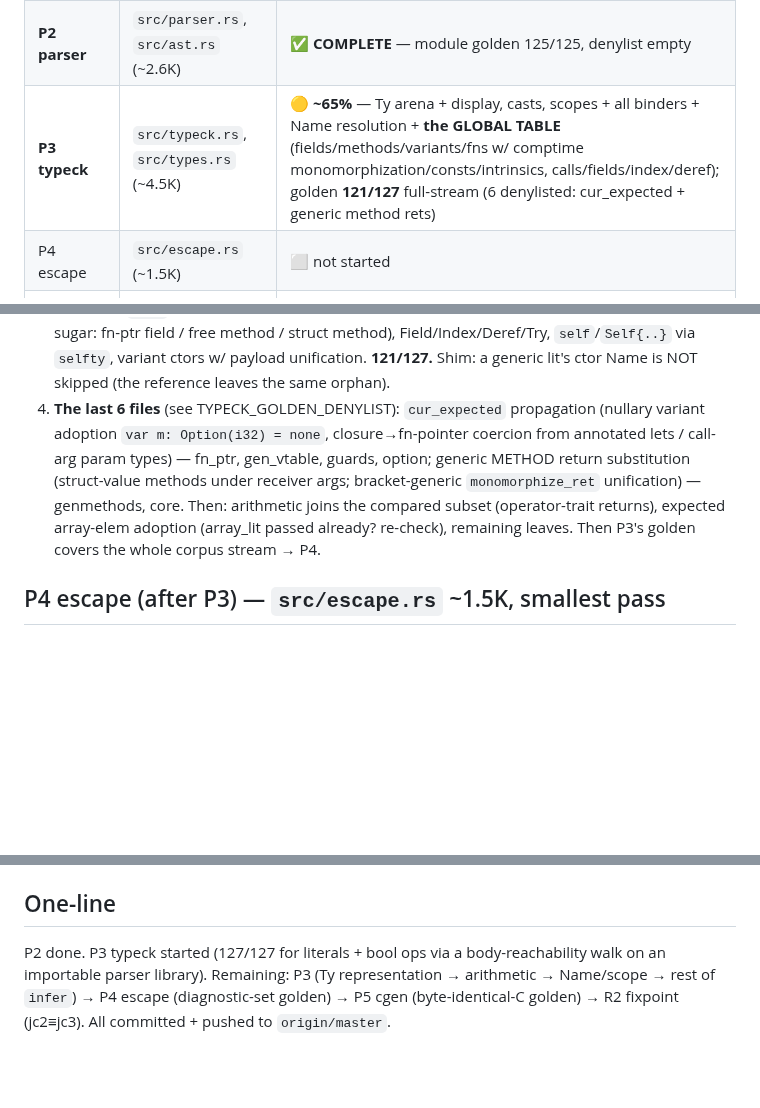
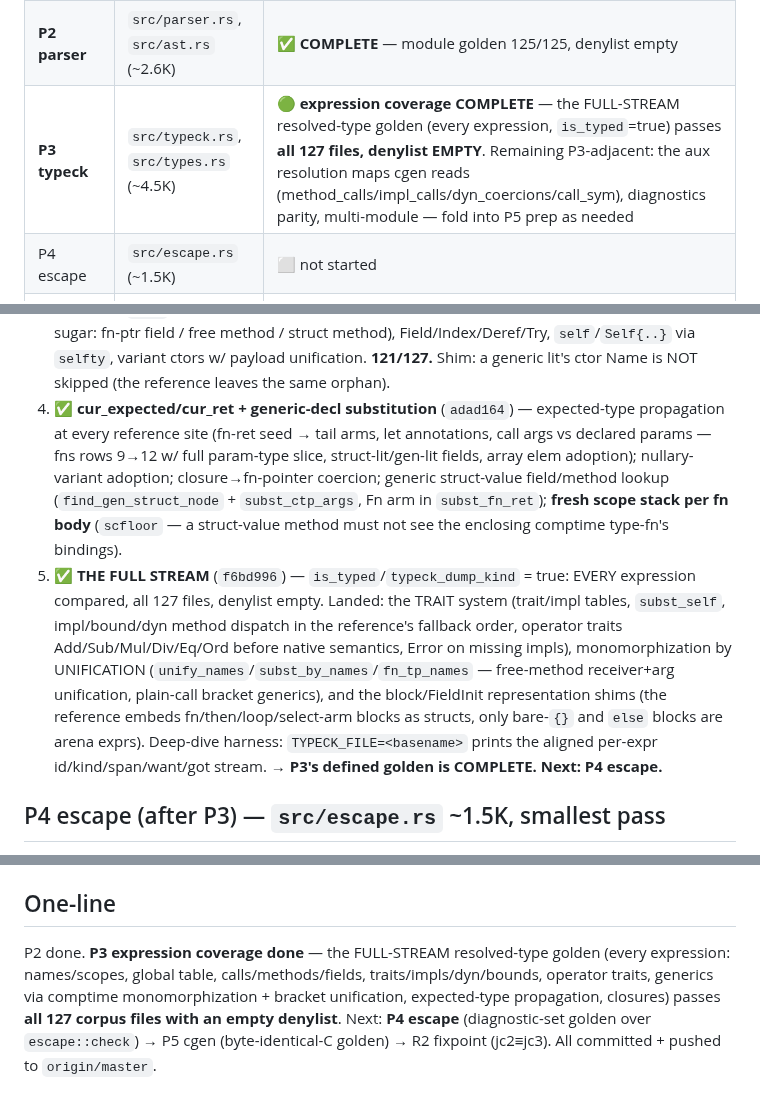
Before and after one commit to AdamEzzat1/Jestyr, a Markdown page: docs/session-notes/jestyr-selfhost-REMAINING.md, 3 parts joined by grey strips. Rendered like a GitHub page; blank space fills up the shorter version.

Commit message:
docs: REMAINING -- P3 expression coverage COMPLETE (full stream, 127/127, empty denylist)

```diff
--- a/docs/session-notes/jestyr-selfhost-REMAINING.md
+++ b/docs/session-notes/jestyr-selfhost-REMAINING.md
@@ -17,7 +17,7 @@
 |---|---|---|
 | P1 lexemes / P2a kinds | `src/lexer.rs`, `src/token.rs` | ✅ DONE (token-for-token, whole corpus) |
 | **P2 parser** | `src/parser.rs`, `src/ast.rs` (~2.6K) | ✅ **COMPLETE** — module golden 125/125, denylist empty |
-| **P3 typeck** | `src/typeck.rs`, `src/types.rs` (~4.5K) | 🟡 **~65%** — Ty arena + display, casts, scopes + all binders + Name resolution + **the GLOBAL TABLE** (fields/methods/variants/fns w/ comptime monomorphization/consts/intrinsics, calls/fields/index/deref); golden **121/127** full-stream (6 denylisted: cur_expected + generic method rets) |
+| **P3 typeck** | `src/typeck.rs`, `src/types.rs` (~4.5K) | 🟢 **expression coverage COMPLETE** — the FULL-STREAM resolved-type golden (every expression, `is_typed`=true) passes **all 127 files, denylist EMPTY**. Remaining P3-adjacent: the aux resolution maps cgen reads (method_calls/impl_calls/dyn_coercions/call_sym), diagnostics parity, multi-module — fold into P5 prep as needed |
 | P4 escape | `src/escape.rs` (~1.5K) | ⬜ not started |
 | P5 cgen | `src/cgen.rs` (~10.8K) | ⬜ not started (the giant) |
 | R2 fixpoint | `--features selfhost-fixpoint` | ⬜ not started (acceptance criterion) |
@@ -57,13 +57,23 @@ Roughly **~16.8K reference lines still to port** (typeck ~4.5K remaining-ish, es
    Call (method sugar: fn-ptr field / free method / struct method), Field/Index/Deref/Try,
    `self`/`Self{..}` via `selfty`, variant ctors w/ payload unification. **121/127.**
    Shim: a generic lit's ctor Name is NOT skipped (the reference leaves the same orphan).
-4. **The last 6 files** (see TYPECK_GOLDEN_DENYLIST): `cur_expected` propagation (nullary
-   variant adoption `var m: Option(i32) = none`, closure→fn-pointer coercion from
-   annotated lets / call-arg param types) — fn_ptr, gen_vtable, guards, option; generic
-   METHOD return substitution (struct-value methods under receiver args; bracket-generic
-   `monomorphize_ret` unification) — genmethods, core. Then: arithmetic joins the compared
-   subset (operator-trait returns), expected array-elem adoption (array_lit passed already?
-   re-check), remaining leaves. Then P3's golden covers the whole corpus stream → P4.
+4. ✅ **cur_expected/cur_ret + generic-decl substitution** (`adad164`) — expected-type
+   propagation at every reference site (fn-ret seed → tail arms, let annotations, call args
+   vs declared params — fns rows 9→12 w/ full param-type slice, struct-lit/gen-lit fields,
+   array elem adoption); nullary-variant adoption; closure→fn-pointer coercion; generic
+   struct-value field/method lookup (`find_gen_struct_node` + `subst_ctp_args`, Fn arm in
+   `subst_fn_ret`); **fresh scope stack per fn body** (`scfloor` — a struct-value method must
+   not see the enclosing comptime type-fn's bindings).
+5. ✅ **THE FULL STREAM** (`f6bd996`) — `is_typed`/`typeck_dump_kind` = true: EVERY expression
+   compared, all 127 files, denylist empty. Landed: the TRAIT system (trait/impl tables,
+   `subst_self`, impl/bound/dyn method dispatch in the reference's fallback order, operator
+   traits Add/Sub/Mul/Div/Eq/Ord before native semantics, Error on missing impls),
+   monomorphization by UNIFICATION (`unify_names`/`subst_by_names`/`fn_tp_names` — free-method
+   receiver+arg unification, plain-call bracket generics), and the block/FieldInit
+   representation shims (the reference embeds fn/then/loop/select-arm blocks as structs, only
+   bare-`{}` and `else` blocks are arena exprs). Deep-dive harness: `TYPECK_FILE=<basename>`
+   prints the aligned per-expr id/kind/span/want/got stream.
+   **→ P3's defined golden is COMPLETE. Next: P4 escape.**
 
 ## P4 escape (after P3) — `src/escape.rs` ~1.5K, smallest pass
 
@@ -104,7 +114,9 @@ Roughly **~16.8K reference lines still to port** (typeck ~4.5K remaining-ish, es
   golden.
 
 ## One-line
-P2 done. P3 typeck started (127/127 for literals + bool ops via a body-reachability walk on an
-importable parser library). Remaining: P3 (Ty representation → arithmetic → Name/scope → rest of
-`infer`) → P4 escape (diagnostic-set golden) → P5 cgen (byte-identical-C golden) → R2 fixpoint
+P2 done. **P3 expression coverage done** — the FULL-STREAM resolved-type golden (every
+expression: names/scopes, global table, calls/methods/fields, traits/impls/dyn/bounds, operator
+traits, generics via comptime monomorphization + bracket unification, expected-type propagation,
+closures) passes **all 127 corpus files with an empty denylist**. Next: **P4 escape**
+(diagnostic-set golden over `escape::check`) → P5 cgen (byte-identical-C golden) → R2 fixpoint
 (jc2≡jc3). All committed + pushed to `origin/master`.
```
